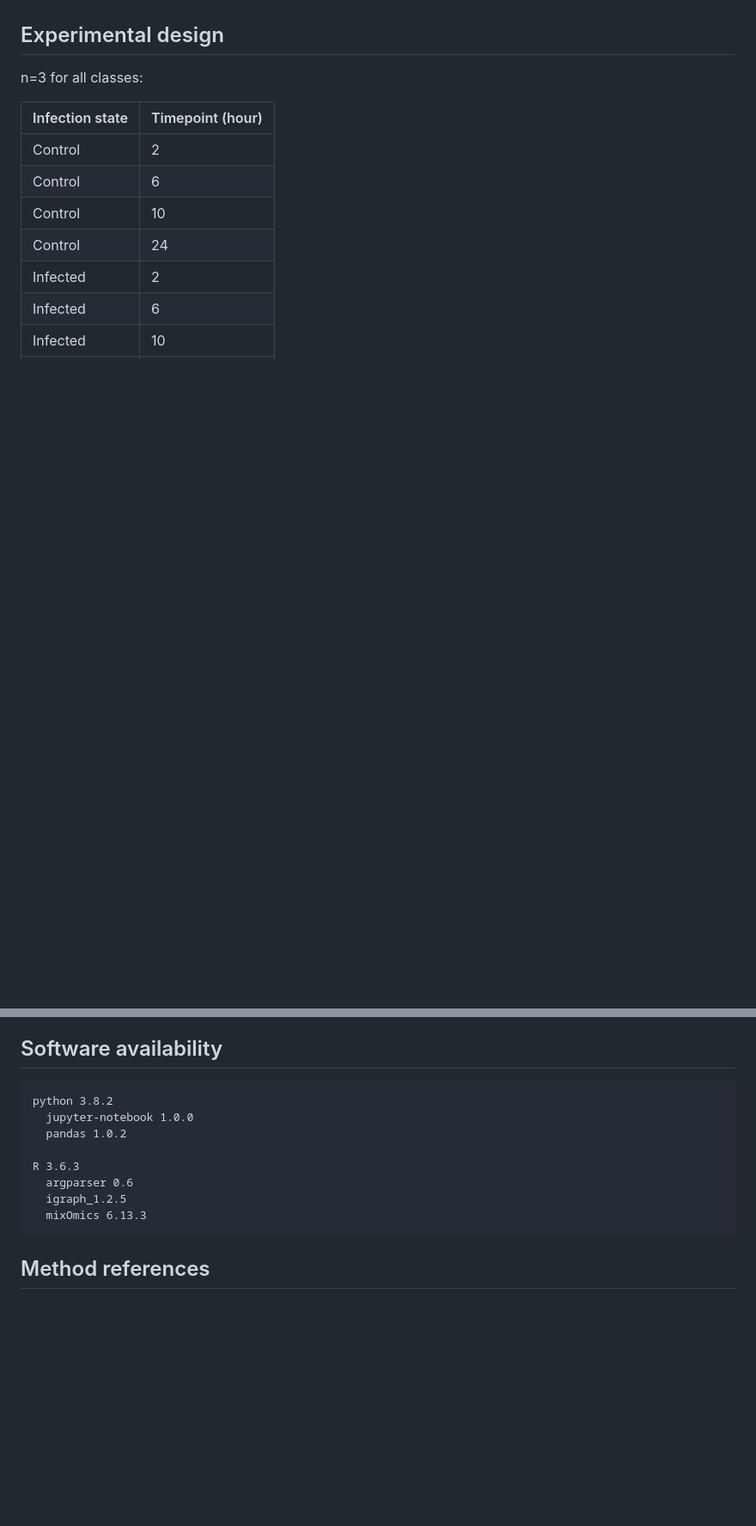
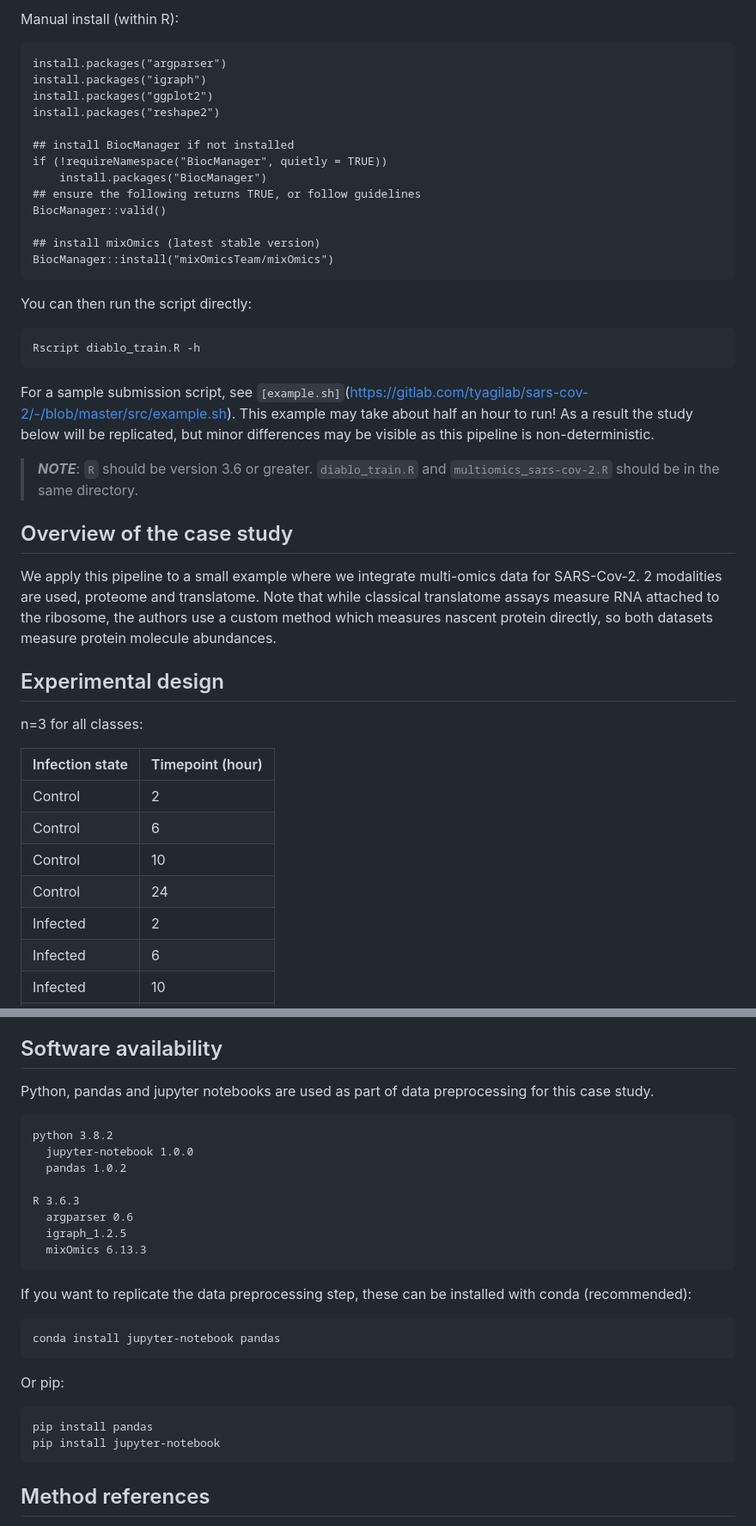
Before and after one commit to tyronechen/SARS-CoV-2, a Markdown page: README.md, 2 parts joined by grey strips. Shown: that part at 86% size. GitHub-like rendering; blank space fills up the shorter version.

Commit message:
Update install instructions, add flowchart summary

````diff
--- a/README.md
+++ b/README.md
@@ -30,3 +80,34 @@ Integrate multi-omics data for SARS-Cov-2. 2 modalities are used, proteome and t
+Manual install (within R):
+
+```
+install.packages("argparser")
+install.packages("igraph")
+install.packages("ggplot2")
+install.packages("reshape2")
+
+## install BiocManager if not installed
+if (!requireNamespace("BiocManager", quietly = TRUE))
+    install.packages("BiocManager")
+## ensure the following returns TRUE, or follow guidelines
+BiocManager::valid()
+
+## install mixOmics (latest stable version)
+BiocManager::install("mixOmicsTeam/mixOmics")
+```
+
+You can then run the script directly:
+
+```
+Rscript diablo_train.R -h
+```
+
+For a sample submission script, see `[example.sh]`(https://gitlab.com/tyagilab/sars-cov-2/-/blob/master/src/example.sh). This example may take about half an hour to run! As a result the study below will be replicated, but minor differences may be visible as this pipeline is non-deterministic.
+
+> _**NOTE**_: `R` should be version 3.6 or greater. `diablo_train.R` and `multiomics_sars-cov-2.R` should be in the same directory.
+
+## Overview of the case study
+
+We apply this pipeline to a small example where we integrate multi-omics data for SARS-Cov-2. 2 modalities are used, proteome and translatome. Note that while classical translatome assays measure RNA attached to the ribosome, the authors use a custom method which measures nascent protein directly, so both datasets measure protein molecule abundances.
 
 ## Experimental design
 
@@ -52,6 +133,8 @@ n=3 for all classes:
 
 ## Software availability
 
+Python, pandas and jupyter notebooks are used as part of data preprocessing for this case study.
+
 ```
 python 3.8.2
   jupyter-notebook 1.0.0
@@ -62,6 +145,20 @@ R 3.6.3
   igraph_1.2.5
   mixOmics 6.13.3
 ```
+
+If you want to replicate the data preprocessing step, these can be installed with conda (recommended):
+
+```
+conda install jupyter-notebook pandas
+```
+
+Or pip:
+
+```
+pip install pandas
+pip install jupyter-notebook
+```
+
 
 ## Method references
 
````
Also changed, not shown: other parts of README.md (+52 -2 lines), images/pipeline_technical_notes.png (added).
